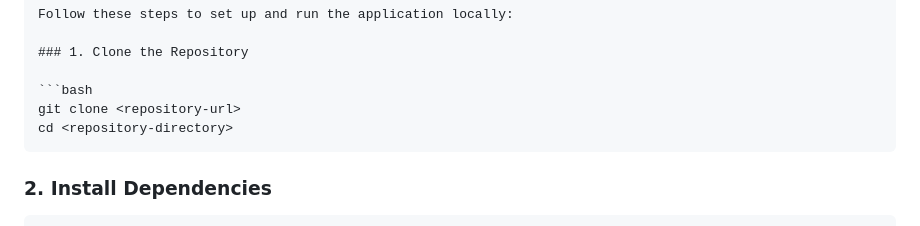
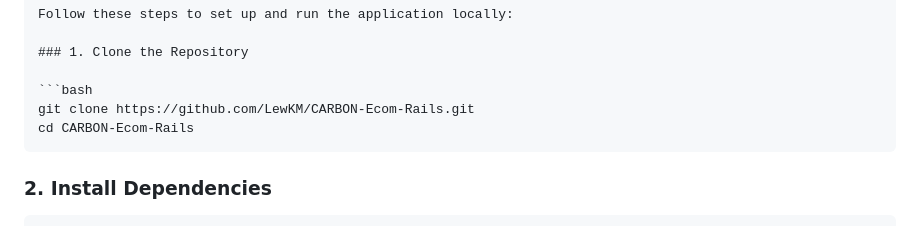
Before and after one commit to aliquot-agrotech/CARBONCUBE-KE-Rails, a Markdown page: README.md, the part around the change. Rendered like a GitHub page.

````diff
--- a/README.md
+++ b/README.md
@@ -24,8 +24,8 @@ Follow these steps to set up and run the application locally:
 ### 1. Clone the Repository
 
 ```bash
-git clone <repository-url>
-cd <repository-directory>
+git clone https://github.com/LewKM/CARBON-Ecom-Rails.git
+cd CARBON-Ecom-Rails
 ```
 
 ### 2. Install Dependencies
````
